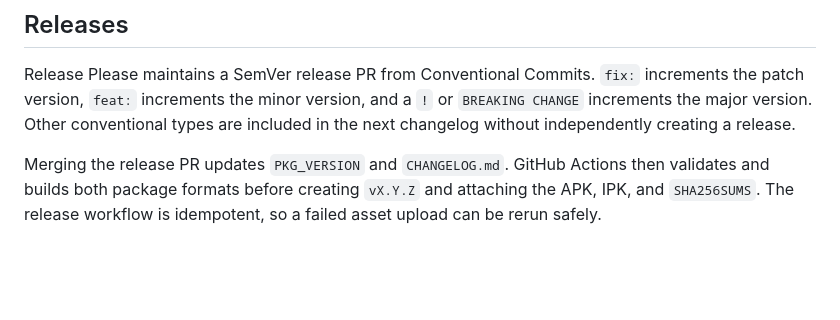
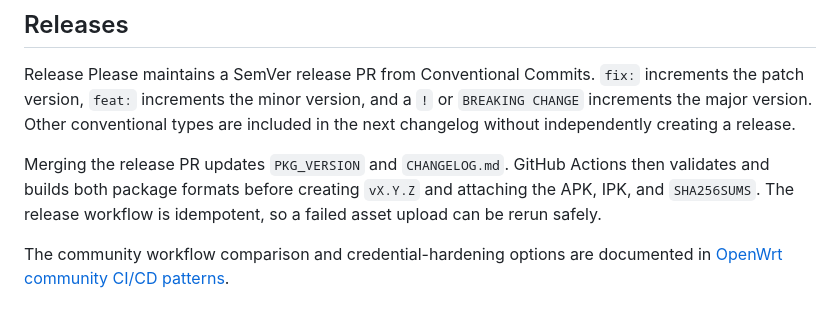
Before and after one commit to rudironsoni/gl-modem-community, a Markdown page: README.md, the part around the change. Rendered like a GitHub page; blank space fills up the shorter version.

Commit message:
docs: document OpenWrt community CI/CD patterns

```diff
--- a/README.md
+++ b/README.md
@@ -44,3 +44,5 @@ The original firmware, extracted filesystem, SDK cache, package artifacts, and p
 Release Please maintains a SemVer release PR from Conventional Commits. `fix:` increments the patch version, `feat:` increments the minor version, and a `!` or `BREAKING CHANGE` increments the major version. Other conventional types are included in the next changelog without independently creating a release.
 
 Merging the release PR updates `PKG_VERSION` and `CHANGELOG.md`. GitHub Actions then validates and builds both package formats before creating `vX.Y.Z` and attaching the APK, IPK, and `SHA256SUMS`. The release workflow is idempotent, so a failed asset upload can be rerun safely.
+
+The community workflow comparison and credential-hardening options are documented in [OpenWrt community CI/CD patterns](docs/openwrt-community-cicd.md).
```
Also changed, not shown: docs/openwrt-community-cicd.md (added, +96 -0 lines).
